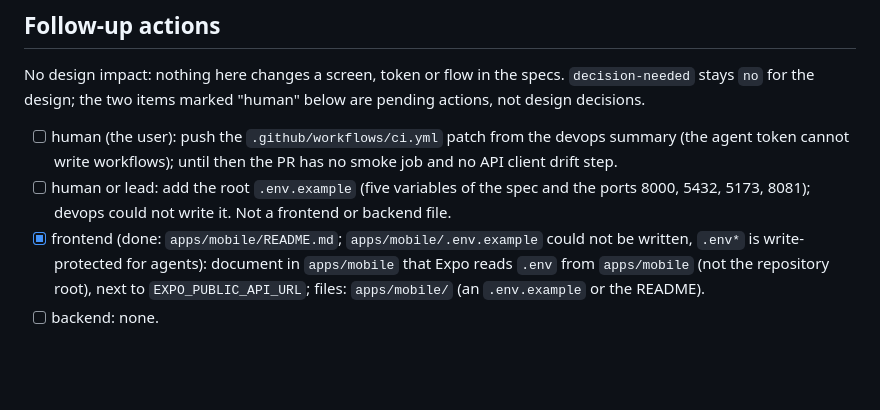
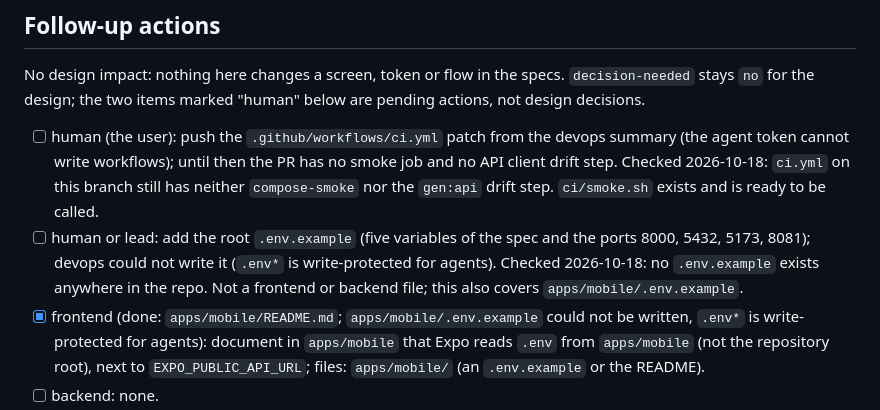
Before and after one commit to AlbertoRiorda95/agentic-team-orchestrator, a Markdown page: docs/alignment/2026-10-18-3-devops.md, the part around the change. Drawn GitHub-style; blank space fills up the shorter version.

```diff
--- a/docs/alignment/2026-10-18-3-devops.md
+++ b/docs/alignment/2026-10-18-3-devops.md
@@ -74,10 +74,14 @@ No design impact: nothing here changes a screen, token or flow in the specs.
 are pending actions, not design decisions.
 - [ ] human (the user): push the `.github/workflows/ci.yml` patch from the devops
       summary (the agent token cannot write workflows); until then the PR has no
-      smoke job and no API client drift step.
+      smoke job and no API client drift step. Checked 2026-10-18: `ci.yml` on
+      this branch still has neither `compose-smoke` nor the `gen:api` drift step.
+      `ci/smoke.sh` exists and is ready to be called.
 - [ ] human or lead: add the root `.env.example` (five variables of the spec and
-      the ports 8000, 5432, 5173, 8081); devops could not write it. Not a frontend
-      or backend file.
+      the ports 8000, 5432, 5173, 8081); devops could not write it (`.env*` is
+      write-protected for agents). Checked 2026-10-18: no `.env.example` exists
+      anywhere in the repo. Not a frontend or backend file; this also covers
+      `apps/mobile/.env.example`.
 - [x] frontend (done: `apps/mobile/README.md`; `apps/mobile/.env.example` could not be
       written, `.env*` is write-protected for agents): document in `apps/mobile` that Expo reads `.env` from `apps/mobile`
       (not the repository root), next to `EXPO_PUBLIC_API_URL`; files:
```
Also changed, not shown: docs/alignment/2026-10-18-3-frontend.md (+10 -2 lines).
